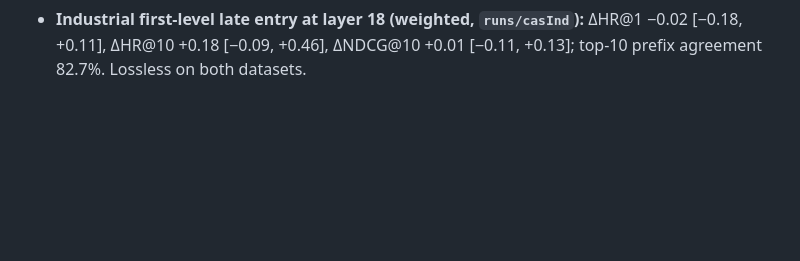
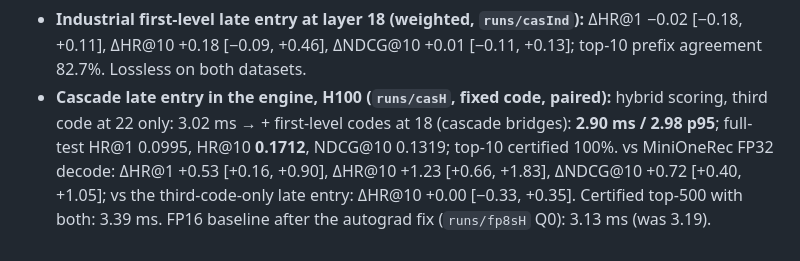
Before and after one commit to amilcodes/RapidTinyRec, a Markdown page: research/PLAN.md, the part around the change. GitHub-like rendering; blank space fills up the shorter version.

Commit message:
Cascade late entry in the engine: 2.90 ms on the H100
Co-Authored-By: Claude Opus 5.5 <noreply@anthropic.com>

```diff
--- a/research/PLAN.md
+++ b/research/PLAN.md
@@ -452,3 +452,9 @@ See `lit_ledger.md`, `architecture_directions.md`, `kernel_techniques.md`.
 - **Industrial first-level late entry at layer 18 (weighted, `runs/casInd`):** ΔHR@1 −0.02 [−0.18, +0.11],
   ΔHR@10 +0.18 [−0.09, +0.46], ΔNDCG@10 +0.01 [−0.11, +0.13]; top-10 prefix agreement 82.7%. Lossless on both
   datasets.
+- **Cascade late entry in the engine, H100 (`runs/casH`, fixed code, paired):** hybrid scoring, third code at 22
+  only: 3.02 ms → + first-level codes at 18 (cascade bridges): **2.90 ms / 2.98 p95**; full-test HR@1 0.0995,
+  HR@10 **0.1712**, NDCG@10 0.1319; top-10 certified 100%. vs MiniOneRec FP32 decode: ΔHR@1 +0.53 [+0.16, +0.90],
+  ΔHR@10 +1.23 [+0.66, +1.83], ΔNDCG@10 +0.72 [+0.40, +1.05]; vs the third-code-only late entry: ΔHR@10 +0.00
+  [−0.33, +0.35]. Certified top-500 with both: 3.39 ms. FP16 baseline after the autograd fix (`runs/fp8sH` Q0):
+  3.13 ms (was 3.19).
```
